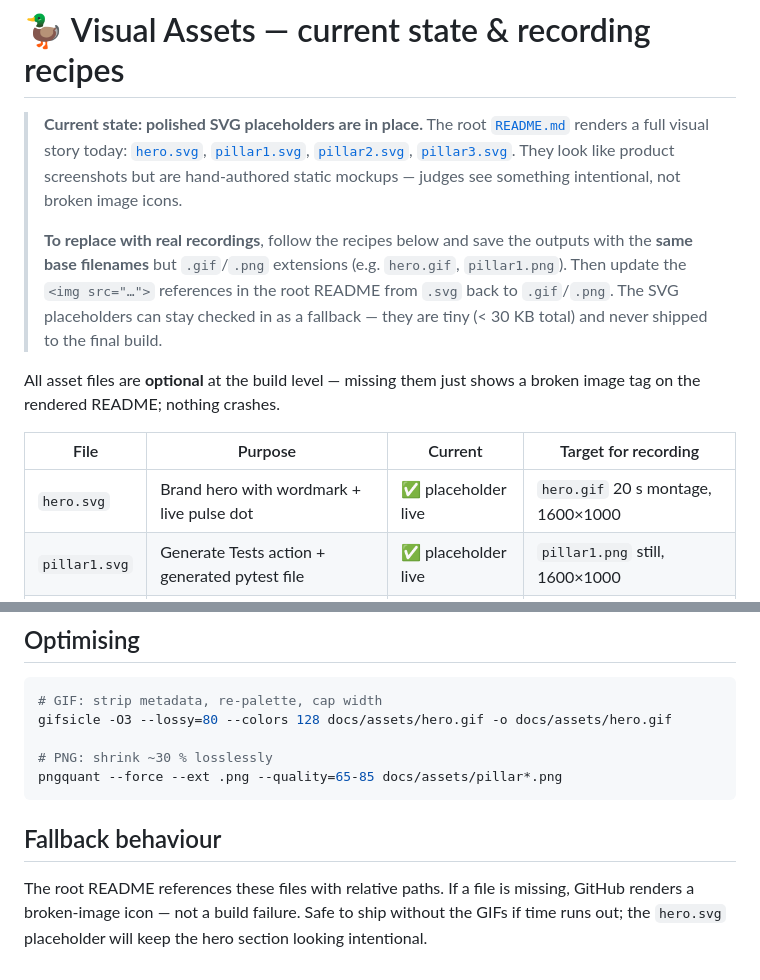
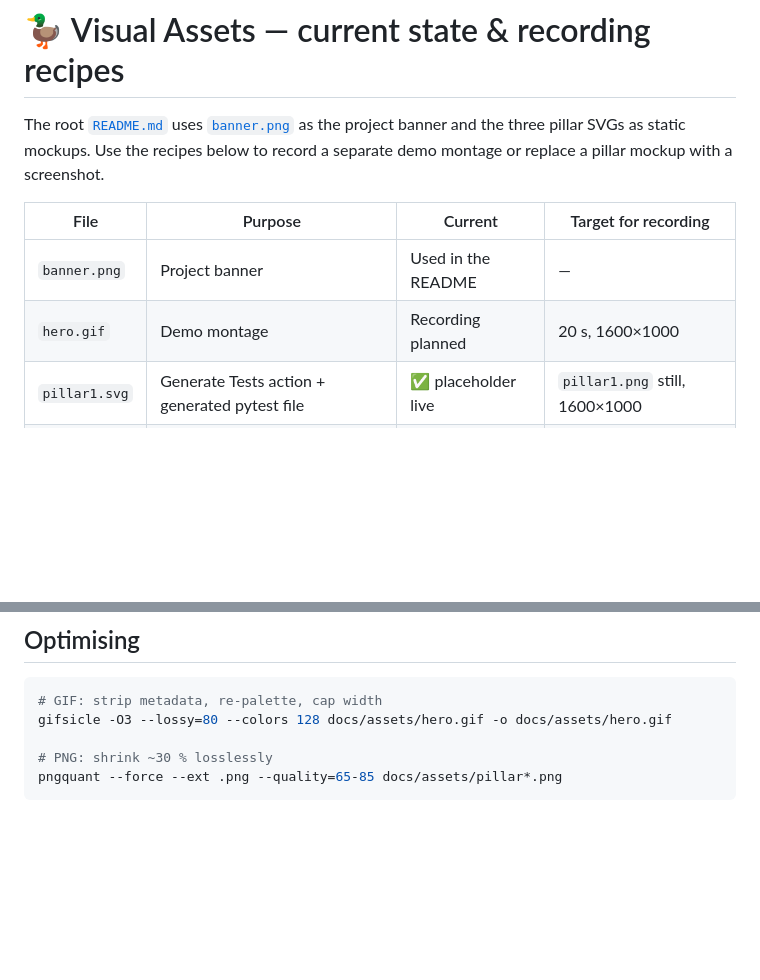
Before and after one commit to null-checked/hack-kosice-2026, a Markdown page: docs/assets/README.md, 2 parts joined by grey strips. Drawn GitHub-style; blank space fills up the shorter version.

Commit message:
Refresh the RubberDuck Live README banner (#6)
Co-authored-by: Yurii Murha <yurii.murha@gymbeam.com>
Co-authored-by: Claude Opus 5.5 <noreply@anthropic.com>

````diff
--- a/docs/assets/README.md
+++ b/docs/assets/README.md
@@ -1,25 +1,14 @@
 # 🦆 Visual Assets — current state & recording recipes
 
-> **Current state: polished SVG placeholders are in place.** The root
-> [`README.md`](../../README.md) renders a full visual story today:
-> [`hero.svg`](hero.svg), [`pillar1.svg`](pillar1.svg),
-> [`pillar2.svg`](pillar2.svg), [`pillar3.svg`](pillar3.svg). They look like
-> product screenshots but are hand-authored static mockups — judges see
-> something intentional, not broken image icons.
->
-> **To replace with real recordings**, follow the recipes below and save the
-> outputs with the **same base filenames** but `.gif`/`.png` extensions
-> (e.g. `hero.gif`, `pillar1.png`). Then update the `<img src="…">`
-> references in the root README from `.svg` back to `.gif`/`.png`. The SVG
-> placeholders can stay checked in as a fallback — they are tiny (< 30 KB
-> total) and never shipped to the final build.
-
-All asset files are **optional** at the build level — missing them just
-shows a broken image tag on the rendered README; nothing crashes.
+The root [`README.md`](../../README.md) uses [`banner.png`](banner.png)
+as the project banner and the three pillar SVGs as static mockups.
+Use the recipes below to record a separate demo montage or replace a
+pillar mockup with a screenshot.
 
 | File             | Purpose                                             | Current             | Target for recording |
 | ---------------- | --------------------------------------------------- | ------------------- | -------------------- |
-| `hero.svg`       | Brand hero with wordmark + live pulse dot           | ✅ placeholder live | `hero.gif` 20 s montage, 1600×1000 |
+| `banner.png`     | Project banner                                      | Used in the README   | — |
+| `hero.gif`       | Demo montage                                        | Recording planned   | 20 s, 1600×1000 |
 | `pillar1.svg`    | Generate Tests action + generated pytest file       | ✅ placeholder live | `pillar1.png` still, 1600×1000 |
 | `pillar2.svg`    | Suggest Refactor diff viewer with gutter tooltips   | ✅ placeholder live | `pillar2.png` still, 1600×1000 |
 | `pillar3.svg`    | Undo-burst balloon + dashboard split-screen         | ✅ placeholder live | `pillar3.png` still, 1600×1000 |
@@ -79,10 +68,3 @@ gifsicle -O3 --lossy=80 --colors 128 docs/assets/hero.gif -o docs/assets/hero.gi
 # PNG: shrink ~30 % losslessly
 pngquant --force --ext .png --quality=65-85 docs/assets/pillar*.png
 ```
-
-## Fallback behaviour
-
-The root README references these files with relative paths. If a file is
-missing, GitHub renders a broken-image icon — not a build failure. Safe to
-ship without the GIFs if time runs out; the `hero.svg` placeholder will
-keep the hero section looking intentional.
````
Also changed, not shown: README.md (+1 -3 lines), docs/README.md (+1 -1 lines), docs/assets/banner.png (added), 1 other file.
